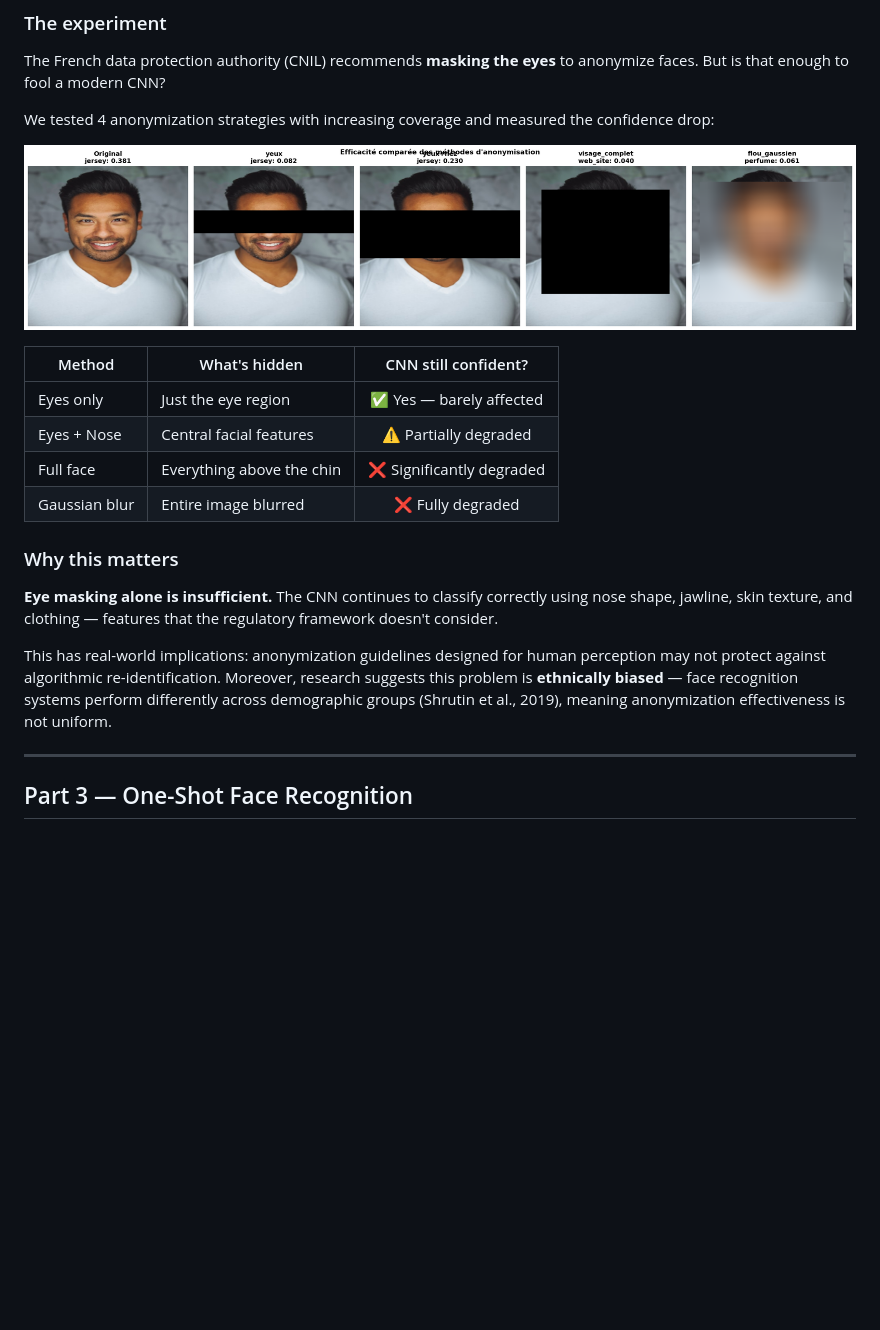
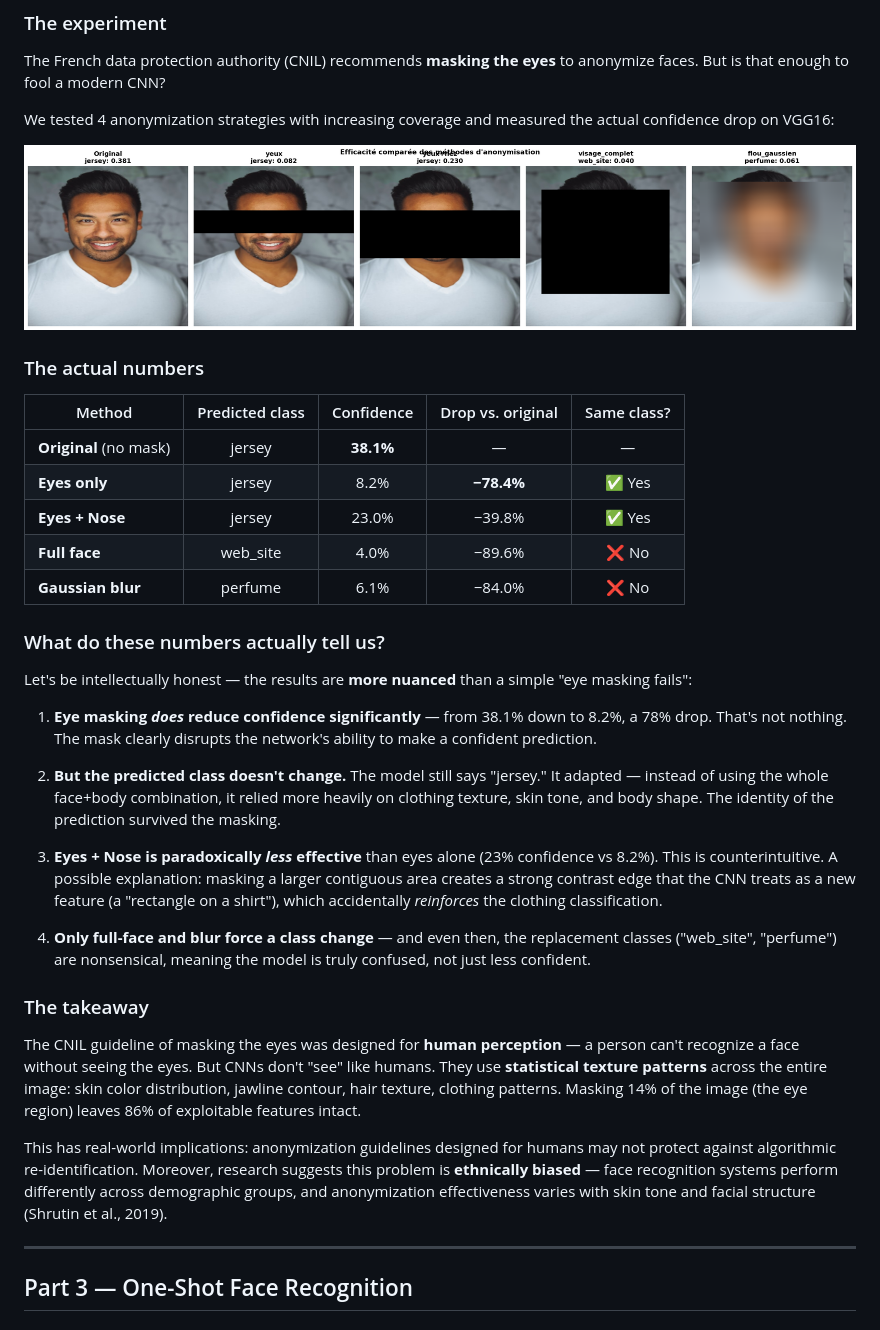
Before and after one commit to Pchambet/cnn-explainability-workshop, a Markdown page: README.md, the part around the change. GitHub-like rendering; blank space fills up the shorter version.

Commit message:
CNIL section: add real metrics (38.1%→8.2% eye mask, class unchanged) with nuanced interpretation and intellectual honesty

```diff
--- a/README.md
+++ b/README.md
@@ -100,22 +100,37 @@ Where Grad-CAM says *"this area contributed to the decision"*, occlusion says *"
 
 The French data protection authority (CNIL) recommends **masking the eyes** to anonymize faces. But is that enough to fool a modern CNN?
 
-We tested 4 anonymization strategies with increasing coverage and measured the confidence drop:
+We tested 4 anonymization strategies with increasing coverage and measured the actual confidence drop on VGG16:
 
 ![Comparison of 4 anonymization methods and their effect on CNN classification](output_figures/04_cnil_mask.png)
 
-| Method | What's hidden | CNN still confident? |
-|--------|--------------|:--------------------:|
-| Eyes only | Just the eye region | ✅ Yes — barely affected |
-| Eyes + Nose | Central facial features | ⚠️ Partially degraded |
-| Full face | Everything above the chin | ❌ Significantly degraded |
-| Gaussian blur | Entire image blurred | ❌ Fully degraded |
+### The actual numbers
 
-### Why this matters
+| Method | Predicted class | Confidence | Drop vs. original | Same class? |
+|--------|:--------------:|:----------:|:-----------------:|:-----------:|
+| **Original** (no mask) | jersey | **38.1%** | — | — |
+| **Eyes only** | jersey | 8.2% | **−78.4%** | ✅ Yes |
+| **Eyes + Nose** | jersey | 23.0% | −39.8% | ✅ Yes |
+| **Full face** | web_site | 4.0% | −89.6% | ❌ No |
+| **Gaussian blur** | perfume | 6.1% | −84.0% | ❌ No |
 
-**Eye masking alone is insufficient.** The CNN continues to classify correctly using nose shape, jawline, skin texture, and clothing — features that the regulatory framework doesn't consider.
+### What do these numbers actually tell us?
 
-This has real-world implications: anonymization guidelines designed for human perception may not protect against algorithmic re-identification. Moreover, research suggests this problem is **ethnically biased** — face recognition systems perform differently across demographic groups (Shrutin et al., 2019), meaning anonymization effectiveness is not uniform.
+Let's be intellectually honest — the results are **more nuanced** than a simple "eye masking fails":
+
+1. **Eye masking _does_ reduce confidence significantly** — from 38.1% down to 8.2%, a 78% drop. That's not nothing. The mask clearly disrupts the network's ability to make a confident prediction.
+
+2. **But the predicted class doesn't change.** The model still says "jersey." It adapted — instead of using the whole face+body combination, it relied more heavily on clothing texture, skin tone, and body shape. The identity of the prediction survived the masking.
+
+3. **Eyes + Nose is paradoxically _less_ effective** than eyes alone (23% confidence vs 8.2%). This is counterintuitive. A possible explanation: masking a larger contiguous area creates a strong contrast edge that the CNN treats as a new feature (a "rectangle on a shirt"), which accidentally *reinforces* the clothing classification.
+
+4. **Only full-face and blur force a class change** — and even then, the replacement classes ("web_site", "perfume") are nonsensical, meaning the model is truly confused, not just less confident.
+
+### The takeaway
+
+The CNIL guideline of masking the eyes was designed for **human perception** — a person can't recognize a face without seeing the eyes. But CNNs don't "see" like humans. They use **statistical texture patterns** across the entire image: skin color distribution, jawline contour, hair texture, clothing patterns. Masking 14% of the image (the eye region) leaves 86% of exploitable features intact.
+
+This has real-world implications: anonymization guidelines designed for humans may not protect against algorithmic re-identification. Moreover, research suggests this problem is **ethnically biased** — face recognition systems perform differently across demographic groups, and anonymization effectiveness varies with skin tone and facial structure (Shrutin et al., 2019).
 
 ---
 
```
